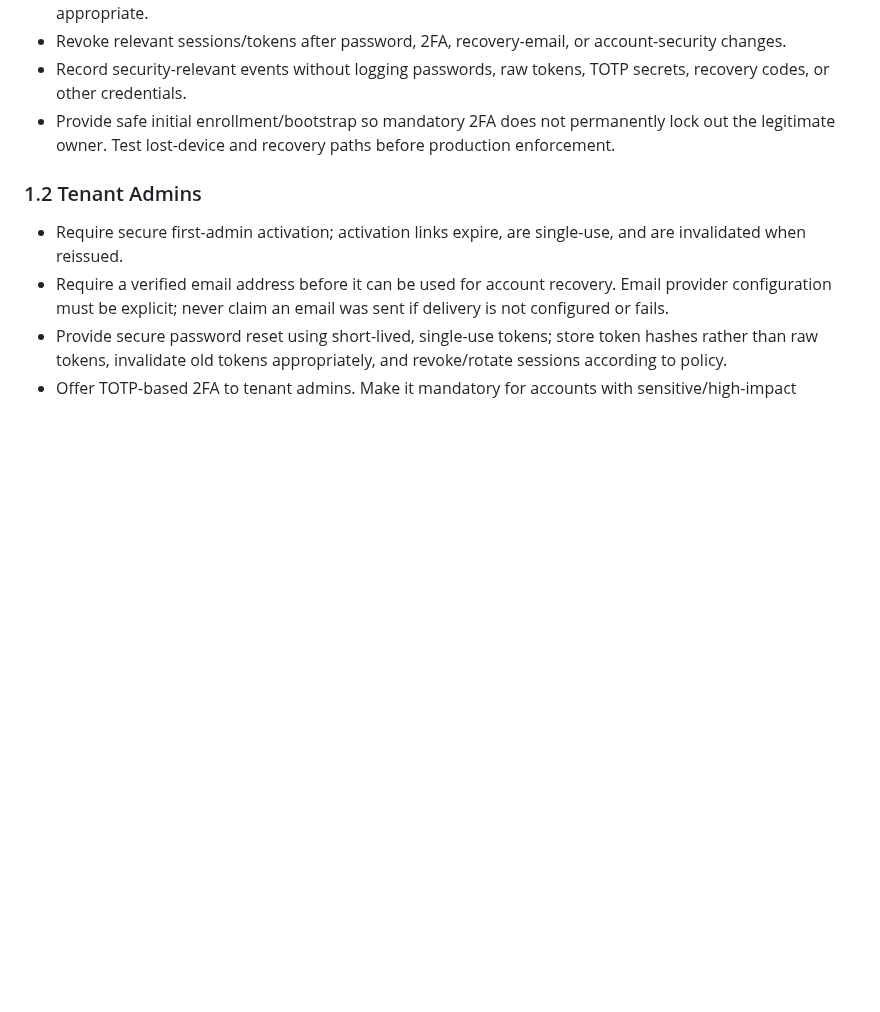
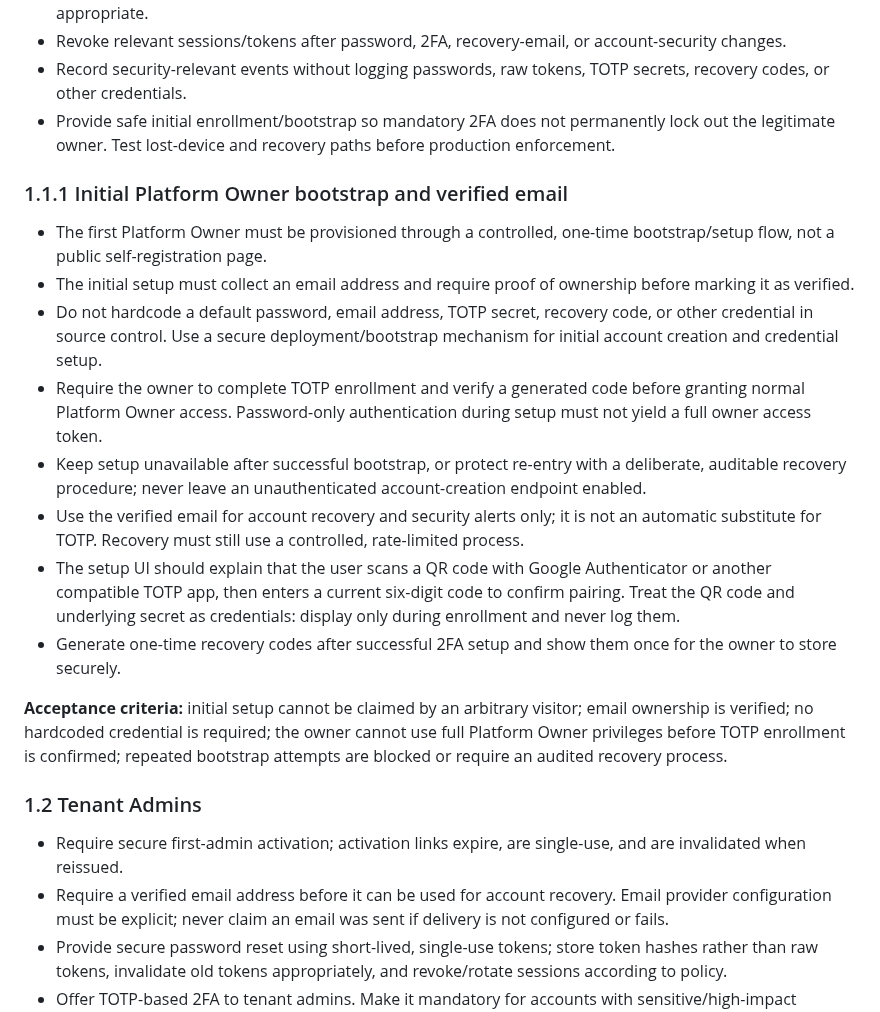
Before and after one commit to MohammedAli01020/contractor-manager, a Markdown page: docs/SECURITY-ROADMAP.md, the part around the change. Drawn GitHub-style; blank space fills up the shorter version.

Commit message:
docs(security): define initial Platform Owner email bootstrap

```diff
--- a/docs/SECURITY-ROADMAP.md
+++ b/docs/SECURITY-ROADMAP.md
@@ -20,6 +20,20 @@ Platform Owner is the highest-impact account because it can create and manage te
 - Revoke relevant sessions/tokens after password, 2FA, recovery-email, or account-security changes.
 - Record security-relevant events without logging passwords, raw tokens, TOTP secrets, recovery codes, or other credentials.
 - Provide safe initial enrollment/bootstrap so mandatory 2FA does not permanently lock out the legitimate owner. Test lost-device and recovery paths before production enforcement.
+
+
+
+### 1.1.1 Initial Platform Owner bootstrap and verified email
+- The first Platform Owner must be provisioned through a controlled, one-time bootstrap/setup flow, not a public self-registration page.
+- The initial setup must collect an email address and require proof of ownership before marking it as verified.
+- Do not hardcode a default password, email address, TOTP secret, recovery code, or other credential in source control. Use a secure deployment/bootstrap mechanism for initial account creation and credential setup.
+- Require the owner to complete TOTP enrollment and verify a generated code before granting normal Platform Owner access. Password-only authentication during setup must not yield a full owner access token.
+- Keep setup unavailable after successful bootstrap, or protect re-entry with a deliberate, auditable recovery procedure; never leave an unauthenticated account-creation endpoint enabled.
+- Use the verified email for account recovery and security alerts only; it is not an automatic substitute for TOTP. Recovery must still use a controlled, rate-limited process.
+- The setup UI should explain that the user scans a QR code with Google Authenticator or another compatible TOTP app, then enters a current six-digit code to confirm pairing. Treat the QR code and underlying secret as credentials: display only during enrollment and never log them.
+- Generate one-time recovery codes after successful 2FA setup and show them once for the owner to store securely.
+
+**Acceptance criteria:** initial setup cannot be claimed by an arbitrary visitor; email ownership is verified; no hardcoded credential is required; the owner cannot use full Platform Owner privileges before TOTP enrollment is confirmed; repeated bootstrap attempts are blocked or require an audited recovery process.
 
 ### 1.2 Tenant Admins
 - Require secure first-admin activation; activation links expire, are single-use, and are invalidated when reissued.
```
